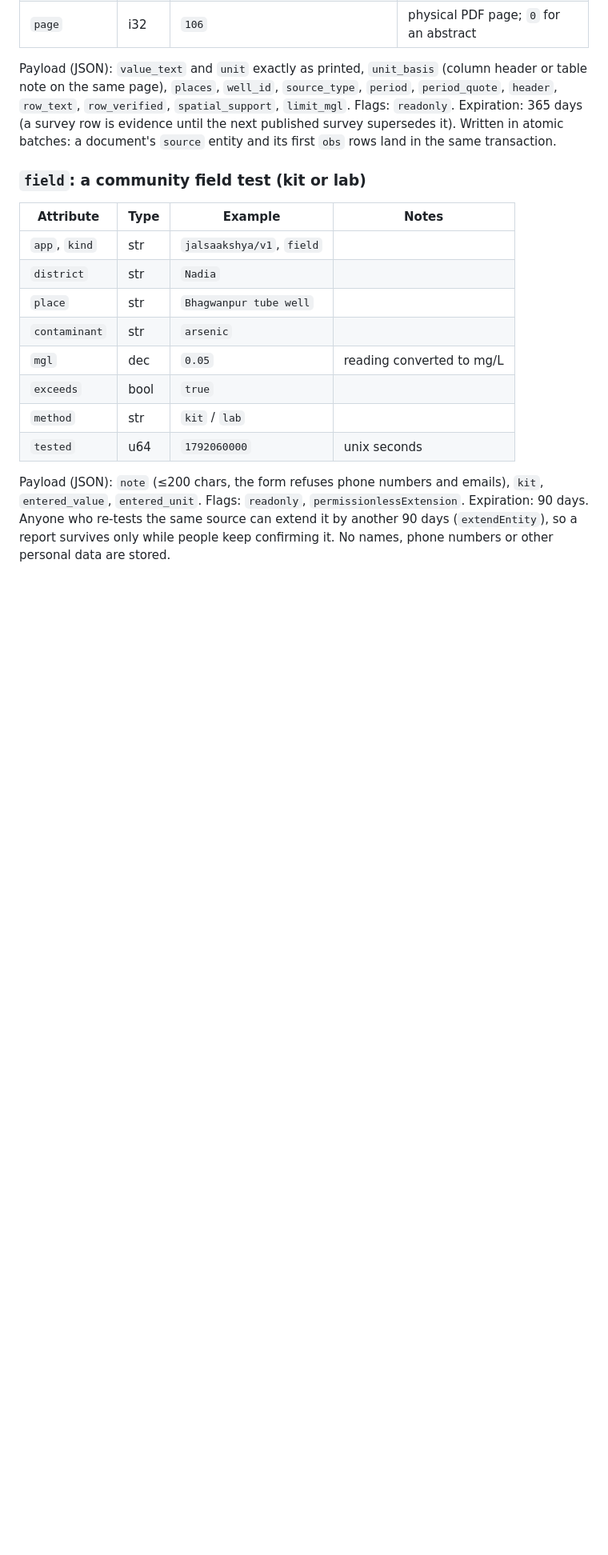
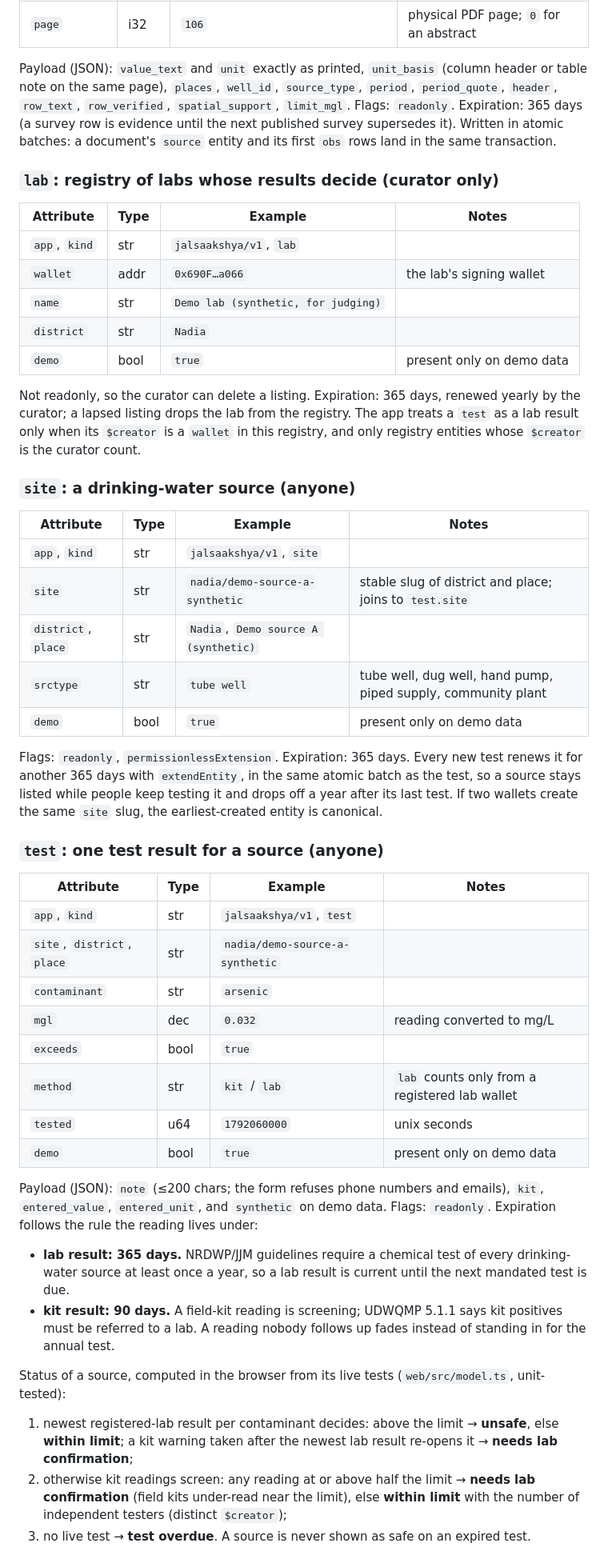
Before and after one commit to mohitt31/jalsaakshya, a Markdown page: arkiv/schema.md, the part around one of its changes. Shown at 80% size. Rendered like a GitHub page; blank space fills up the shorter version.

Commit message:
Schema: lab registry, sites and tests

```diff
--- a/arkiv/schema.md
+++ b/arkiv/schema.md
@@ -53,20 +55,61 @@ same page), `places`, `well_id`, `source_type`, `period`, `period_quote`, `heade
 Flags: `readonly`. Expiration: 365 days (a survey row is evidence until the next published survey supersedes it).
 Written in atomic batches: a document's `source` entity and its first `obs` rows land in the same transaction.
 
-### `field`: a community field test (kit or lab)
+### `lab`: registry of labs whose results decide (curator only)
 
 | Attribute | Type | Example | Notes |
 |---|---|---|---|
-| `app`, `kind` | str | `jalsaakshya/v1`, `field` | |
+| `app`, `kind` | str | `jalsaakshya/v1`, `lab` | |
+| `wallet` | addr | `0x690F…a066` | the lab's signing wallet |
+| `name` | str | `Demo lab (synthetic, for judging)` | |
 | `district` | str | `Nadia` | |
-| `place` | str | `Bhagwanpur tube well` | |
+| `demo` | bool | `true` | present only on demo data |
+
+Not readonly, so the curator can delete a listing. Expiration: 365 days, renewed yearly by the curator;
+a lapsed listing drops the lab from the registry. The app treats a `test` as a lab result only when its
+`$creator` is a `wallet` in this registry, and only registry entities whose `$creator` is the curator count.
+
+### `site`: a drinking-water source (anyone)
+
+| Attribute | Type | Example | Notes |
+|---|---|---|---|
+| `app`, `kind` | str | `jalsaakshya/v1`, `site` | |
+| `site` | str | `nadia/demo-source-a-synthetic` | stable slug of district and place; joins to `test.site` |
+| `district`, `place` | str | `Nadia`, `Demo source A (synthetic)` | |
+| `srctype` | str | `tube well` | tube well, dug well, hand pump, piped supply, community plant |
+| `demo` | bool | `true` | present only on demo data |
+
+Flags: `readonly`, `permissionlessExtension`. Expiration: 365 days. Every new test renews it for another
+365 days with `extendEntity`, in the same atomic batch as the test, so a source stays listed while people
+keep testing it and drops off a year after its last test. If two wallets create the same `site` slug, the
+earliest-created entity is canonical.
+
+### `test`: one test result for a source (anyone)
+
+| Attribute | Type | Example | Notes |
+|---|---|---|---|
+| `app`, `kind` | str | `jalsaakshya/v1`, `test` | |
+| `site`, `district`, `place` | str | `nadia/demo-source-a-synthetic` | |
 | `contaminant` | str | `arsenic` | |
-| `mgl` | dec | `0.05` | reading converted to mg/L |
+| `mgl` | dec | `0.032` | reading converted to mg/L |
 | `exceeds` | bool | `true` | |
-| `method` | str | `kit` / `lab` | |
+| `method` | str | `kit` / `lab` | `lab` counts only from a registered lab wallet |
 | `tested` | u64 | `1792060000` | unix seconds |
+| `demo` | bool | `true` | present only on demo data |
 
-Payload (JSON): `note` (≤200 chars, the form refuses phone numbers and emails), `kit`, `entered_value`, `entered_unit`.
-Flags: `readonly`, `permissionlessExtension`. Expiration: 90 days. Anyone who re-tests the same source can
-extend it by another 90 days (`extendEntity`), so a report survives only while people keep confirming it.
-No names, phone numbers or other personal data are stored.
+Payload (JSON): `note` (≤200 chars; the form refuses phone numbers and emails), `kit`, `entered_value`,
+`entered_unit`, and `synthetic` on demo data. Flags: `readonly`.
+Expiration follows the rule the reading lives under:
+- **lab result: 365 days.** NRDWP/JJM guidelines require a chemical test of every drinking-water source at
+  least once a year, so a lab result is current until the next mandated test is due.
+- **kit result: 90 days.** A field-kit reading is screening; UDWQMP 5.1.1 says kit positives must be referred
+  to a lab. A reading nobody follows up fades instead of standing in for the annual test.
+
+Status of a source, computed in the browser from its live tests (`web/src/model.ts`, unit-tested):
+1. newest registered-lab result per contaminant decides: above the limit → **unsafe**, else **within limit**;
+   a kit warning taken after the newest lab result re-opens it → **needs lab confirmation**;
+2. otherwise kit readings screen: any reading at or above half the limit → **needs lab confirmation**
+   (field kits under-read near the limit), else **within limit** with the number of independent testers
+   (distinct `$creator`);
+3. no live test → **test overdue**. A source is never shown as safe on an expired test.
+
```
Also changed, not shown: other parts of arkiv/schema.md (+20 -6 lines).
